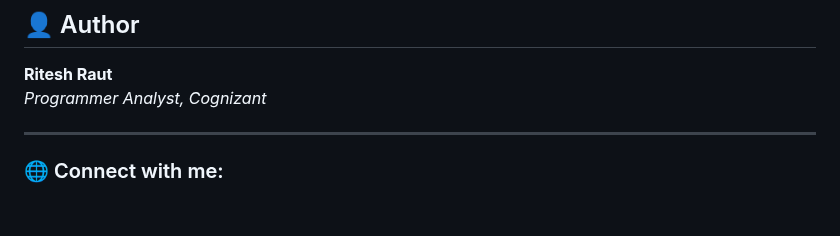
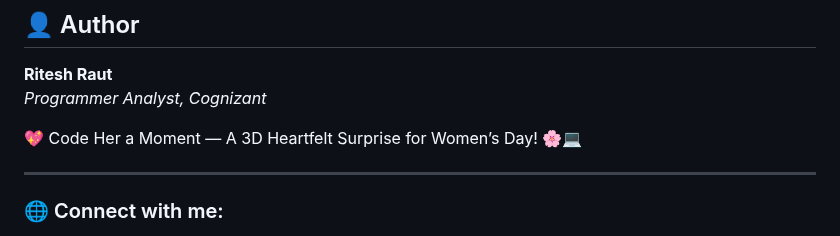
Before and after one commit to Riteshraut0116/women-s_day_special_html, a Markdown page: README.md, the part around the change. Drawn GitHub-style; blank space fills up the shorter version.

```diff
--- a/README.md
+++ b/README.md
@@ -104,6 +104,8 @@ MIT License – *Code with love, share with the world!*
 **Ritesh Raut**
 *Programmer Analyst, Cognizant*
 
+💖 Code Her a Moment — A 3D Heartfelt Surprise for Women’s Day! 🌸💻
+
 ---
 
 ### 🌐 Connect with me:
```
